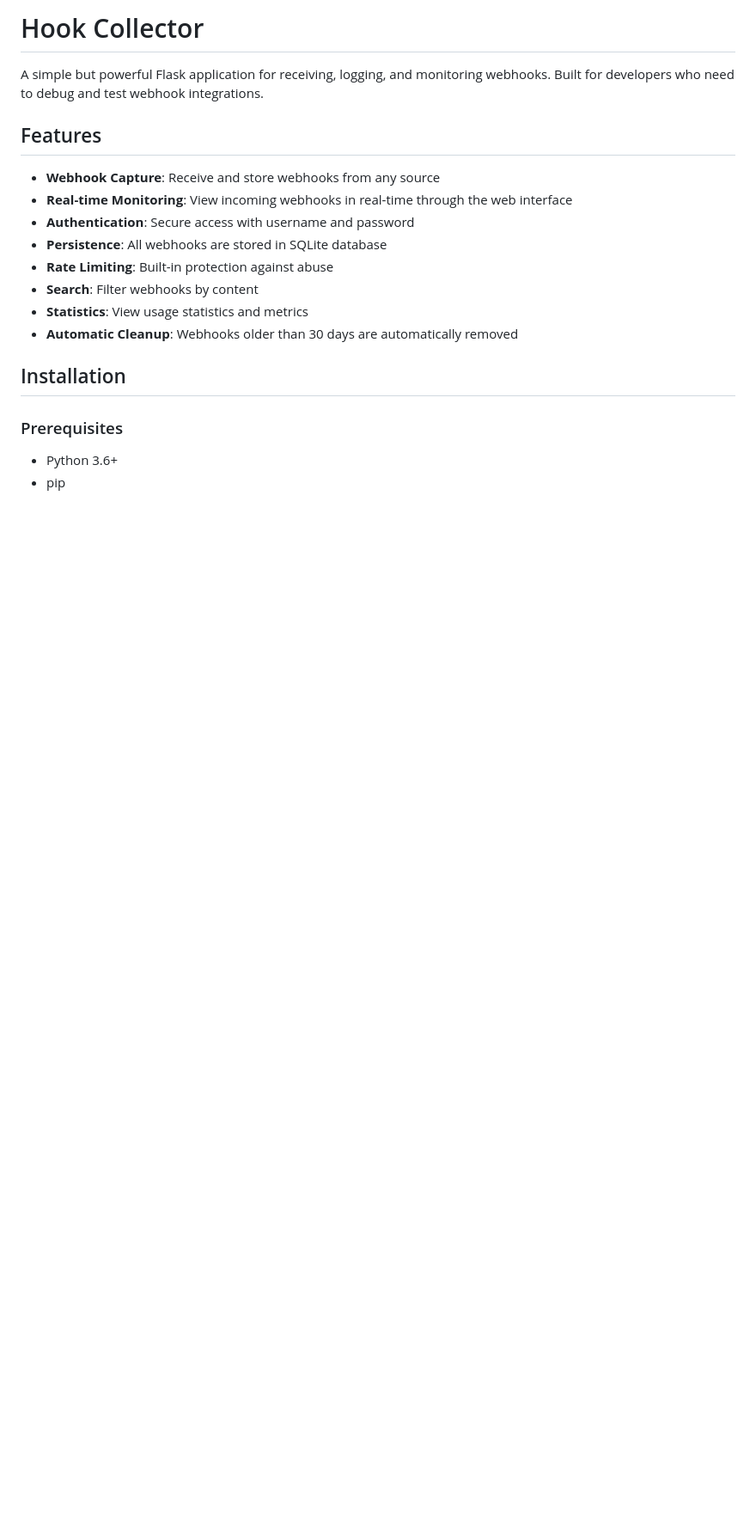
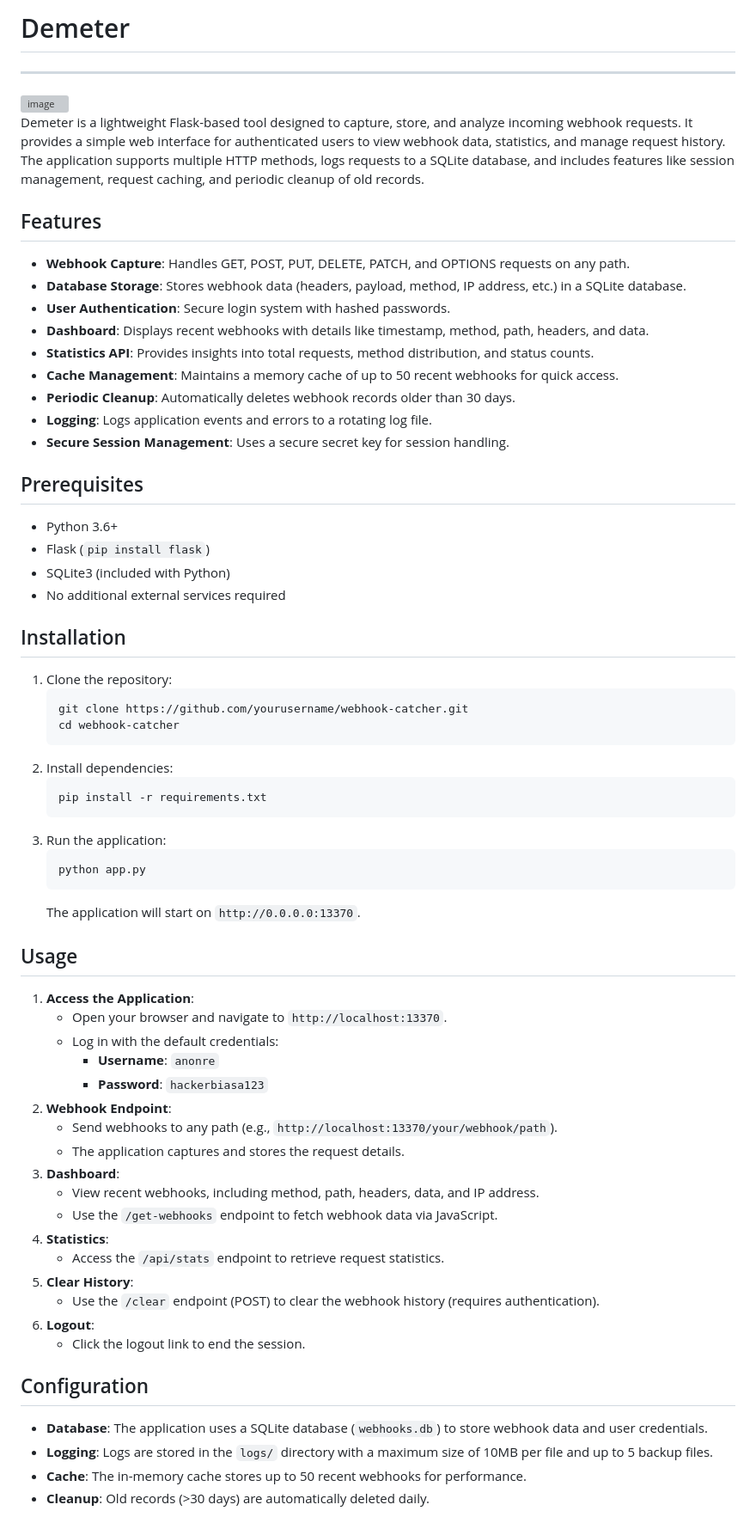
Before and after one commit to joelindra/Demeter, a Markdown page: README.md, the part around the change printed below. Shown: that part at 86% size. Drawn GitHub-style; blank space fills up the shorter version; grey boxes are pictures that could not be loaded.

````diff
--- a/README.md
+++ b/README.md
@@ -1,22 +1,64 @@
-# Hook Collector
+# Demeter
+-----
 
-A simple but powerful Flask application for receiving, logging, and monitoring webhooks. Built for developers who need to debug and test webhook integrations.
+<img width="600" height="816" alt="image" src="https://github.com/user-attachments/assets/1e7d269f-8419-4d01-9161-c7827900b2e2" /><br>
+Demeter is a lightweight Flask-based tool designed to capture, store, and analyze incoming webhook requests. It provides a simple web interface for authenticated users to view webhook data, statistics, and manage request history. The application supports multiple HTTP methods, logs requests to a SQLite database, and includes features like session management, request caching, and periodic cleanup of old records.
 
 ## Features
+- **Webhook Capture**: Handles GET, POST, PUT, DELETE, PATCH, and OPTIONS requests on any path.
+- **Database Storage**: Stores webhook data (headers, payload, method, IP address, etc.) in a SQLite database.
+- **User Authentication**: Secure login system with hashed passwords.
+- **Dashboard**: Displays recent webhooks with details like timestamp, method, path, headers, and data.
+- **Statistics API**: Provides insights into total requests, method distribution, and status counts.
+- **Cache Management**: Maintains a memory cache of up to 50 recent webhooks for quick access.
+- **Periodic Cleanup**: Automatically deletes webhook records older than 30 days.
+- **Logging**: Logs application events and errors to a rotating log file.
+- **Secure Session Management**: Uses a secure secret key for session handling.
 
-- **Webhook Capture**: Receive and store webhooks from any source
-- **Real-time Monitoring**: View incoming webhooks in real-time through the web interface
-- **Authentication**: Secure access with username and password
-- **Persistence**: All webhooks are stored in SQLite database
-- **Rate Limiting**: Built-in protection against abuse
-- **Search**: Filter webhooks by content
-- **Statistics**: View usage statistics and metrics
-- **Automatic Cleanup**: Webhooks older than 30 days are automatically removed
+## Prerequisites
+- Python 3.6+
+- Flask (`pip install flask`)
+- SQLite3 (included with Python)
+- No additional external services required
 
 ## Installation
+1. Clone the repository:
+   ```bash
+   git clone https://github.com/yourusername/webhook-catcher.git
+   cd webhook-catcher
+   ```
+2. Install dependencies:
+   ```bash
+   pip install -r requirements.txt
+   ```
+3. Run the application:
+   ```bash
+   python app.py
+   ```
+   The application will start on `http://0.0.0.0:13370`.
 
-### Prerequisites
+## Usage
+1. **Access the Application**:
+   - Open your browser and navigate to `http://localhost:13370`.
+   - Log in with the default credentials:
+     - **Username**: `anonre`
+     - **Password**: `hackerbiasa123`
+2. **Webhook Endpoint**:
+   - Send webhooks to any path (e.g., `http://localhost:13370/your/webhook/path`).
+   - The application captures and stores the request details.
+3. **Dashboard**:
+   - View recent webhooks, including method, path, headers, data, and IP address.
+   - Use the `/get-webhooks` endpoint to fetch webhook data via JavaScript.
+4. **Statistics**:
+   - Access the `/api/stats` endpoint to retrieve request statistics.
+5. **Clear History**:
+   - Use the `/clear` endpoint (POST) to clear the webhook history (requires authentication).
+6. **Logout**:
+   - Click the logout link to end the session.
 
-- Python 3.6+
-- pip
+## Configuration
+- **Database**: The application uses a SQLite database (`webhooks.db`) to store webhook data and user credentials.
+- **Logging**: Logs are stored in the `logs/` directory with a maximum size of 10MB per file and up to 5 backup files.
+- **Cache**: The in-memory cache stores up to 50 recent webhooks for performance.
+- **Cleanup**: Old records (>30 days) are automatically deleted daily.
 
````
Also changed, not shown: other parts of README.md (+36 -86 lines).
